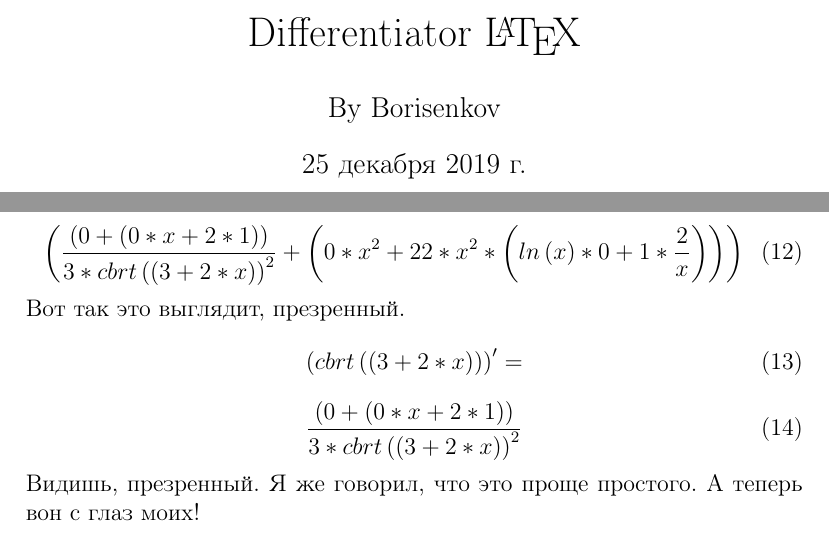
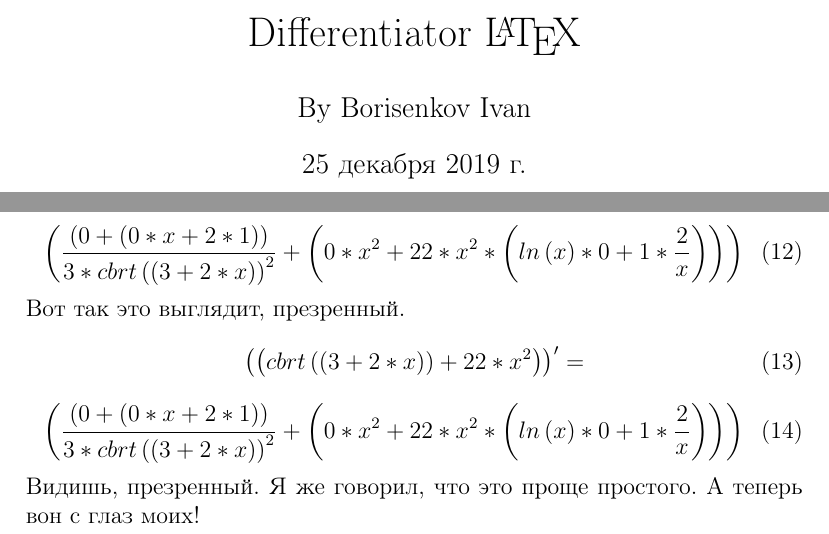
Before and after one commit to ZoomZero/MIPT-homework, a LaTeX document (Differenciator/differ.tex): two parts of pages 1 and 2 of 2, joined at a grey line, cut so that both start at the same text. Compiled offline with pdfLaTeX.

Commit message:
Beta version(0.3)

```diff
--- a/Differenciator/differ.tex
+++ b/Differenciator/differ.tex
@@ -3,7 +3,7 @@
 \usepackage[utf8]{inputenc}
 \usepackage[english,russian]{babel}
 \usepackage{amsmath,amsfonts,amssymb,amsthm,mathtools}
-\author{By Borisenkov }
+\author{By Borisenkov Ivan}
 \title{Differentiator \LaTeX{}}
 \date{\today}\begin{document}
 \maketitle
@@ -55,10 +55,10 @@
 \end{equation}
 Вот так это выглядит, презренный.
 \begin{equation}
-\left( cbrt \left( {\left( {3 }+ {{2 }* {x }}\right) }\right) \right)' =
+\left( \left( {cbrt \left( {\left( {3 }+ {{2 }* {x }}\right) }\right) }+ {{22 }* {{x }^ {2 }}}\right) \right)' =
 \end{equation}
 \begin{equation}
-\frac{{\left( {0 }+ {\left( {{0 }* {x }}+ {{2 }* {1 }}\right) }\right) }}{{{3 }* {{cbrt \left( {\left( {3 }+ {{2 }* {x }}\right) }\right) }^ {2 }}}}
+\left( {\frac{{\left( {0 }+ {\left( {{0 }* {x }}+ {{2 }* {1 }}\right) }\right) }}{{{3 }* {{cbrt \left( {\left( {3 }+ {{2 }* {x }}\right) }\right) }^ {2 }}}}}+ {\left( {{0 }* {{x }^ {2 }}}+ {{22 }* {{{x }^ {2 }}* {\left( {{ln \left( {x }\right) }* {0 }}+ {{1 }* {\frac{{2 }}{{x }}}}\right) }}}\right) }\right)
 \end{equation}
 Видишь, презренный. Я же говорил, что это проще простого.
 А теперь вон с глаз моих!
```
Also changed, not shown: Differenciator/differ.pdf (added), Differenciator/tree.jpg, 12 other files.
